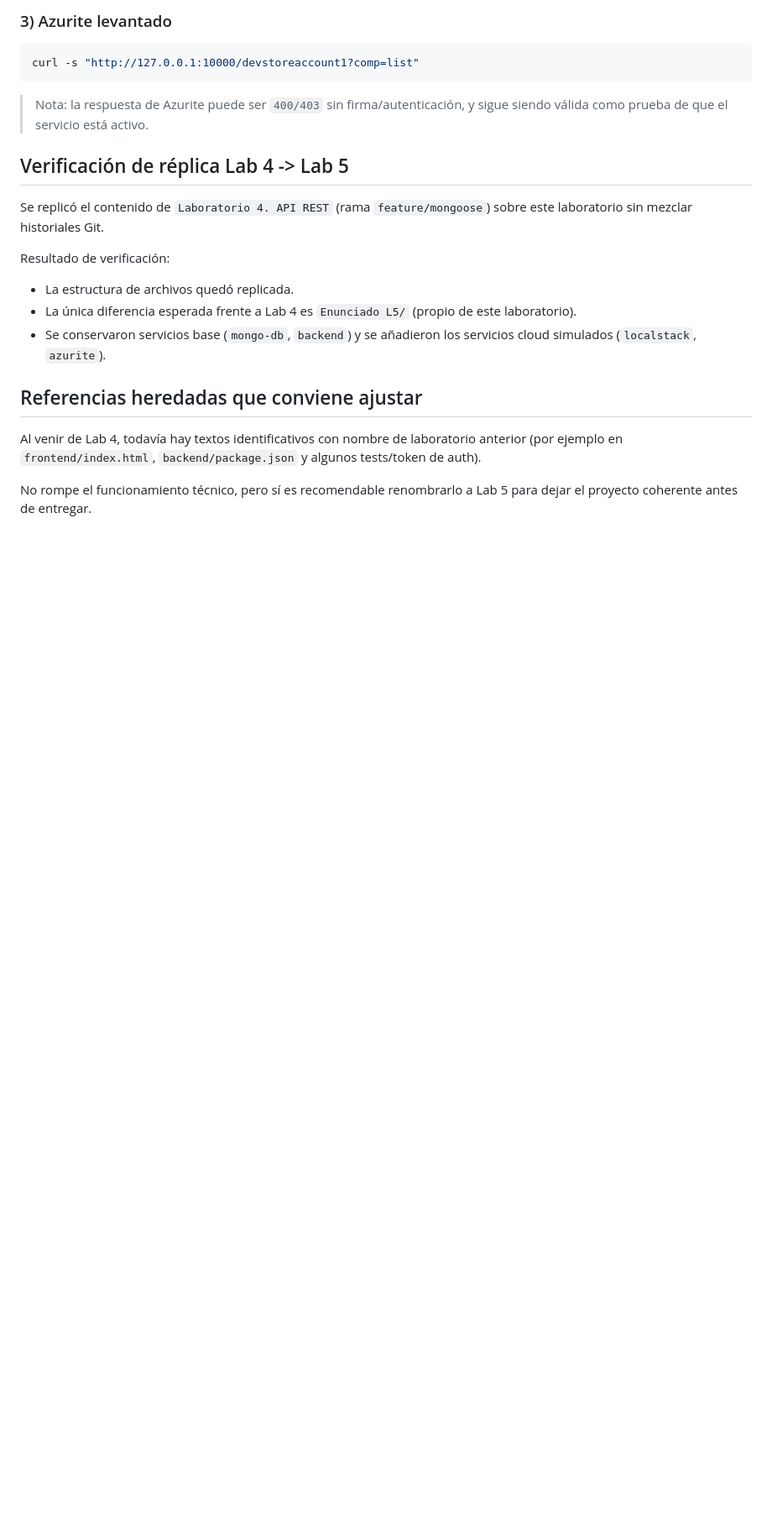
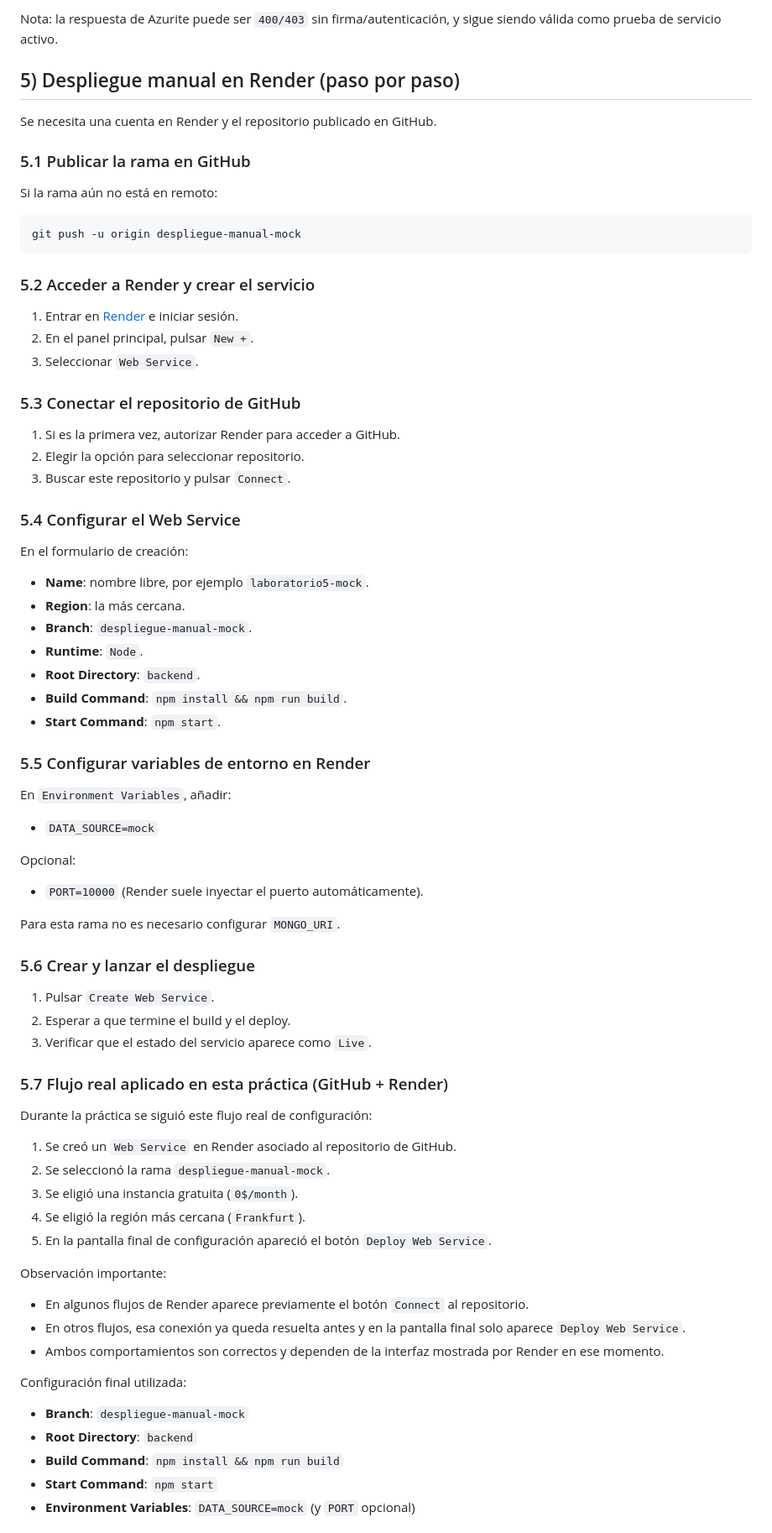
Before and after one commit to vrcastro1975/backend-laboratorio5, a Markdown page: README.md, the part around one of its changes. Shown at 84% size. Drawn GitHub-style; blank space fills up the shorter version.

Commit message:
Despliegue mock en Render terminado. Rama despliegue-manual-mock

````diff
--- a/README.md
+++ b/README.md
@@ -167,25 +63,82 @@ curl -s "http://localhost:4566/_localstack/health"
 ```
 
-### 3) Azurite levantado
+Nota: la respuesta de Azurite puede ser `400/403` sin firma/autenticación, y sigue siendo válida como prueba de servicio activo.
+
+## 5) Despliegue manual en Render (paso por paso)
+
+Se necesita una cuenta en Render y el repositorio publicado en GitHub.
+
+### 5.1 Publicar la rama en GitHub
+
+Si la rama aún no está en remoto:
 
 ```bash
-curl -s "http://127.0.0.1:10000/devstoreaccount1?comp=list"
+git push -u origin despliegue-manual-mock
 ```
 
-> Nota: la respuesta de Azurite puede ser `400/403` sin firma/autenticación, y sigue siendo válida como prueba de que el servicio está activo.
+### 5.2 Acceder a Render y crear el servicio
 
-## Verificación de réplica Lab 4 -> Lab 5
+1. Entrar en [Render](https://render.com/) e iniciar sesión.
+2. En el panel principal, pulsar `New +`.
+3. Seleccionar `Web Service`.
 
-Se replicó el contenido de `Laboratorio 4. API REST` (rama `feature/mongoose`) sobre este laboratorio sin mezclar historiales Git.
+### 5.3 Conectar el repositorio de GitHub
 
-Resultado de verificación:
+1. Si es la primera vez, autorizar Render para acceder a GitHub.
+2. Elegir la opción para seleccionar repositorio.
+3. Buscar este repositorio y pulsar `Connect`.
 
-- La estructura de archivos quedó replicada.
-- La única diferencia esperada frente a Lab 4 es `Enunciado L5/` (propio de este laboratorio).
-- Se conservaron servicios base (`mongo-db`, `backend`) y se añadieron los servicios cloud simulados (`localstack`, `azurite`).
+### 5.4 Configurar el Web Service
 
-## Referencias heredadas que conviene ajustar
+En el formulario de creación:
 
-Al venir de Lab 4, todavía hay textos identificativos con nombre de laboratorio anterior (por ejemplo en `frontend/index.html`, `backend/package.json` y algunos tests/token de auth).
+- **Name**: nombre libre, por ejemplo `laboratorio5-mock`.
+- **Region**: la más cercana.
+- **Branch**: `despliegue-manual-mock`.
+- **Runtime**: `Node`.
+- **Root Directory**: `backend`.
+- **Build Command**: `npm install && npm run build`.
+- **Start Command**: `npm start`.
 
-No rompe el funcionamiento técnico, pero sí es recomendable renombrarlo a Lab 5 para dejar el proyecto coherente antes de entregar.
+### 5.5 Configurar variables de entorno en Render
+
+En `Environment Variables`, añadir:
+
+- `DATA_SOURCE=mock`
+
+Opcional:
+
+- `PORT=10000` (Render suele inyectar el puerto automáticamente).
+
+Para esta rama no es necesario configurar `MONGO_URI`.
+
+### 5.6 Crear y lanzar el despliegue
+
+1. Pulsar `Create Web Service`.
+2. Esperar a que termine el build y el deploy.
+3. Verificar que el estado del servicio aparece como `Live`.
+
+### 5.7 Flujo real aplicado en esta práctica (GitHub + Render)
+
+Durante la práctica se siguió este flujo real de configuración:
+
+1. Se creó un `Web Service` en Render asociado al repositorio de GitHub.
+2. Se seleccionó la rama `despliegue-manual-mock`.
+3. Se eligió una instancia gratuita (`0$/month`).
+4. Se eligió la región más cercana (`Frankfurt`).
+5. En la pantalla final de configuración apareció el botón `Deploy Web Service`.
+
+Observación importante:
+
+- En algunos flujos de Render aparece previamente el botón `Connect` al repositorio.
+- En otros flujos, esa conexión ya queda resuelta antes y en la pantalla final solo aparece `Deploy Web Service`.
+- Ambos comportamientos son correctos y dependen de la interfaz mostrada por Render en ese momento.
+
+Configuración final utilizada:
+
+- **Branch**: `despliegue-manual-mock`
+- **Root Directory**: `backend`
+- **Build Command**: `npm install && npm run build`
+- **Start Command**: `npm start`
+- **Environment Variables**: `DATA_SOURCE=mock` (y `PORT` opcional)
+
````
Also changed, not shown: other parts of README.md (+97 -134 lines).
